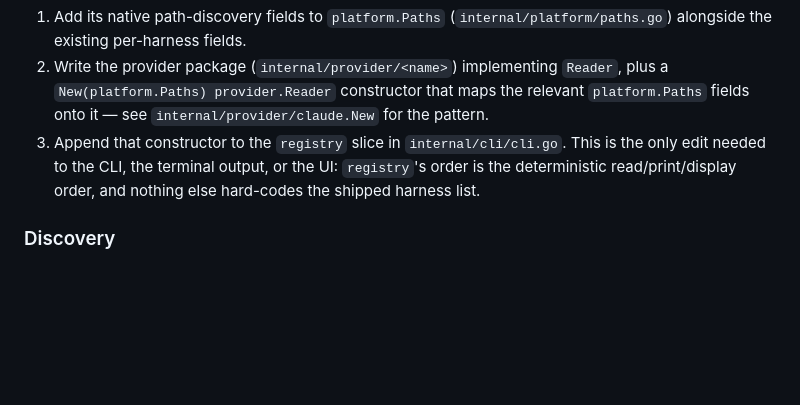
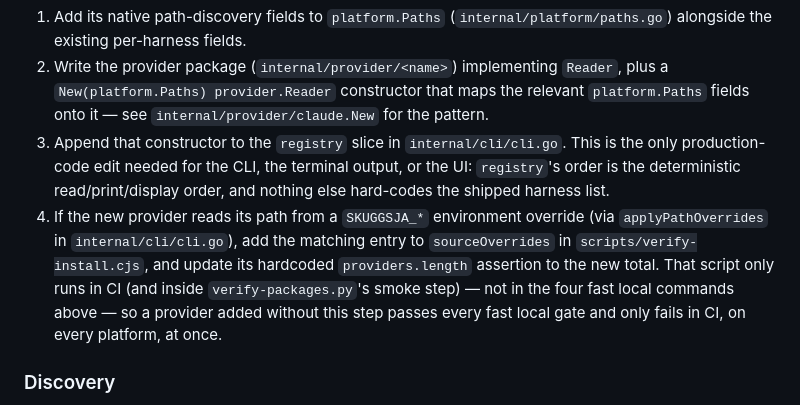
Before and after one commit to 0merUfuk/skuggsja, a Markdown page: CONTRIBUTING.md, the part around the change. Drawn GitHub-style; blank space fills up the shorter version.

Commit message:
docs(contributing): add the verify-install.cjs step to the harness checklist
Co-Authored-By: Claude Sonnet 5 <noreply@anthropic.com>

```diff
--- a/CONTRIBUTING.md
+++ b/CONTRIBUTING.md
@@ -135,7 +135,8 @@ To register a genuinely new harness (rather than change an existing one):
 
 1. Add its native path-discovery fields to `platform.Paths` (`internal/platform/paths.go`) alongside the existing per-harness fields.
 2. Write the provider package (`internal/provider/<name>`) implementing `Reader`, plus a `New(platform.Paths) provider.Reader` constructor that maps the relevant `platform.Paths` fields onto it — see `internal/provider/claude.New` for the pattern.
-3. Append that constructor to the `registry` slice in `internal/cli/cli.go`. This is the only edit needed to the CLI, the terminal output, or the UI: `registry`'s order is the deterministic read/print/display order, and nothing else hard-codes the shipped harness list.
+3. Append that constructor to the `registry` slice in `internal/cli/cli.go`. This is the only production-code edit needed for the CLI, the terminal output, or the UI: `registry`'s order is the deterministic read/print/display order, and nothing else hard-codes the shipped harness list.
+4. If the new provider reads its path from a `SKUGGSJA_*` environment override (via `applyPathOverrides` in `internal/cli/cli.go`), add the matching entry to `sourceOverrides` in `scripts/verify-install.cjs`, and update its hardcoded `providers.length` assertion to the new total. That script only runs in CI (and inside `verify-packages.py`'s smoke step) — not in the four fast local commands above — so a provider added without this step passes every fast local gate and only fails in CI, on every platform, at once.
 
 ### Discovery
 
```
